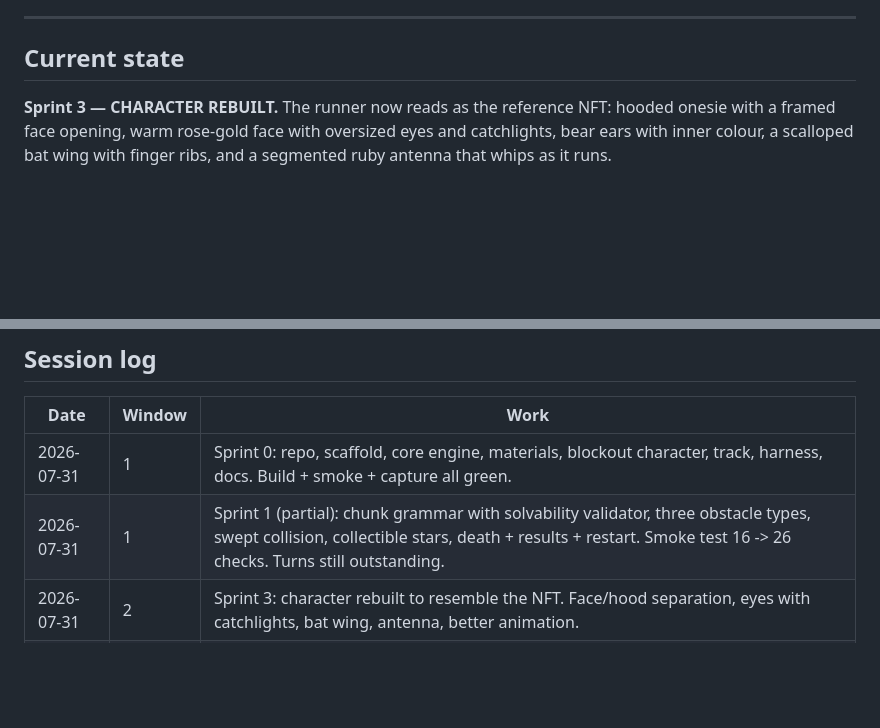
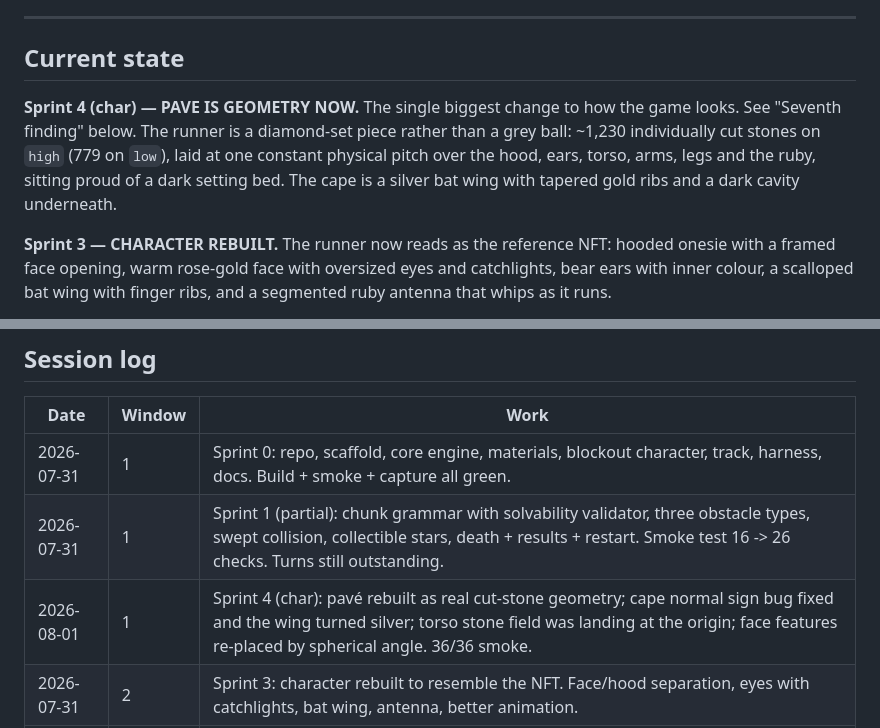
Before and after one commit to ArthurShelbyIGD/svu-run, a Markdown page: PROGRESS.md, 2 parts joined by grey strips. Drawn GitHub-style; blank space fills up the shorter version.

```diff
--- a/PROGRESS.md
+++ b/PROGRESS.md
@@ -8,6 +8,13 @@ spread across many token windows survivable.
 ---
 
 ## Current state
+
+**Sprint 4 (char) — PAVE IS GEOMETRY NOW.** The single biggest change to how the
+game looks. See "Seventh finding" below. The runner is a diamond-set piece
+rather than a grey ball: ~1,230 individually cut stones on `high` (779 on
+`low`), laid at one constant physical pitch over the hood, ears, torso, arms,
+legs and the ruby, sitting proud of a dark setting bed. The cape is a silver
+bat wing with tapered gold ribs and a dark cavity underneath.
 
 **Sprint 3 — CHARACTER REBUILT.** The runner now reads as the reference NFT:
 hooded onesie with a framed face opening, warm rose-gold face with oversized
@@ -210,6 +259,7 @@ Fan-out starts at Sprint 4.
 |---|---|---|
 | 2026-07-31 | 1 | Sprint 0: repo, scaffold, core engine, materials, blockout character, track, harness, docs. Build + smoke + capture all green. |
 | 2026-07-31 | 1 | Sprint 1 (partial): chunk grammar with solvability validator, three obstacle types, swept collision, collectible stars, death + results + restart. Smoke test 16 -> 26 checks. Turns still outstanding. |
+| 2026-08-01 | 1 | Sprint 4 (char): pavé rebuilt as real cut-stone geometry; cape normal sign bug fixed and the wing turned silver; torso stone field was landing at the origin; face features re-placed by spherical angle. 36/36 smoke. |
 | 2026-07-31 | 2 | Sprint 3: character rebuilt to resemble the NFT. Face/hood separation, eyes with catchlights, bat wing, antenna, better animation. |
 | 2026-07-31 | 2 | Jewel-box world shipped with five progressive zones. Art direction chosen by comparing three built mockups rather than describing them. |
 | 2026-07-31 | 1 | Camera moved to path-space smoothing (fixes "bouncing off the barrier"); sky sphere replaced with a background layer (fixes the clipped bubble). 36 checks. |
```
Also changed, not shown: other parts of PROGRESS.md (+44 -2 lines).
